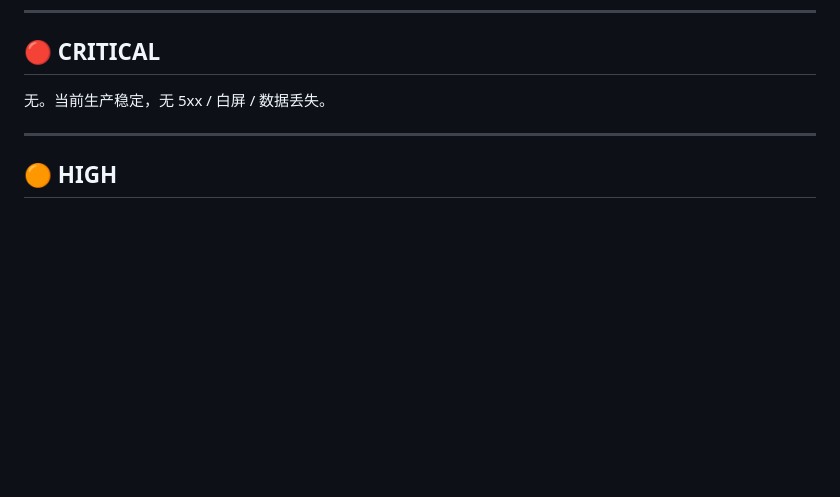
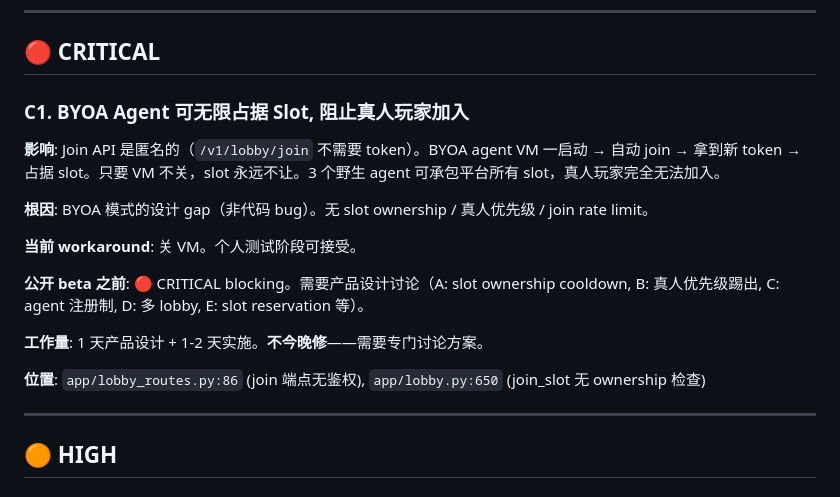
Before and after one commit to DD-Deng/three-kingdoms-arena, a Markdown page: docs/audits/2026-05-26-comprehensive-bug-audit.md, the part around the change. Rendered like a GitHub page; blank space fills up the shorter version.

Commit message:
docs: add CRITICAL audit issue - BYOA slot squatting (public beta blocker)
Co-Authored-By: Claude Opus 4.7 <noreply@anthropic.com>

```diff
--- a/docs/audits/2026-05-26-comprehensive-bug-audit.md
+++ b/docs/audits/2026-05-26-comprehensive-bug-audit.md
@@ -6,7 +6,19 @@ Step 1 Sanity Check: ✅ 生产稳定。game_id=94 paused, 5min 不变, BattleHi
 
 ## 🔴 CRITICAL
 
-无。当前生产稳定，无 5xx / 白屏 / 数据丢失。
+### C1. BYOA Agent 可无限占据 Slot, 阻止真人玩家加入
+
+**影响**: Join API 是匿名的（`/v1/lobby/join` 不需要 token）。BYOA agent VM 一启动 → 自动 join → 拿到新 token → 占据 slot。只要 VM 不关，slot 永远不让。3 个野生 agent 可承包平台所有 slot，真人玩家完全无法加入。
+
+**根因**: BYOA 模式的设计 gap（非代码 bug）。无 slot ownership / 真人优先级 / join rate limit。
+
+**当前 workaround**: 关 VM。个人测试阶段可接受。
+
+**公开 beta 之前**: 🔴 CRITICAL blocking。需要产品设计讨论（A: slot ownership cooldown, B: 真人优先级踢出, C: agent 注册制, D: 多 lobby, E: slot reservation 等）。
+
+**工作量**: 1 天产品设计 + 1-2 天实施。**不今晚修**——需要专门讨论方案。
+
+**位置**: `app/lobby_routes.py:86` (join 端点无鉴权), `app/lobby.py:650` (join_slot 无 ownership 检查)
 
 ---
 
```
